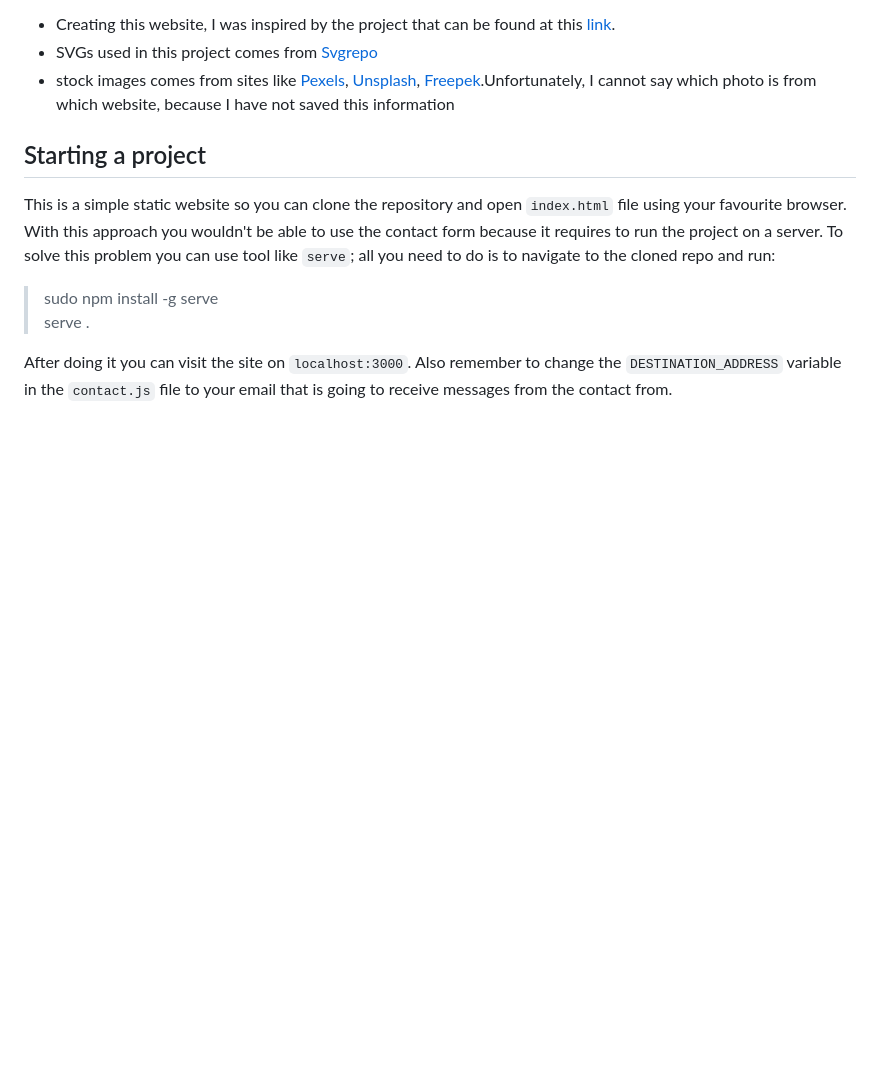
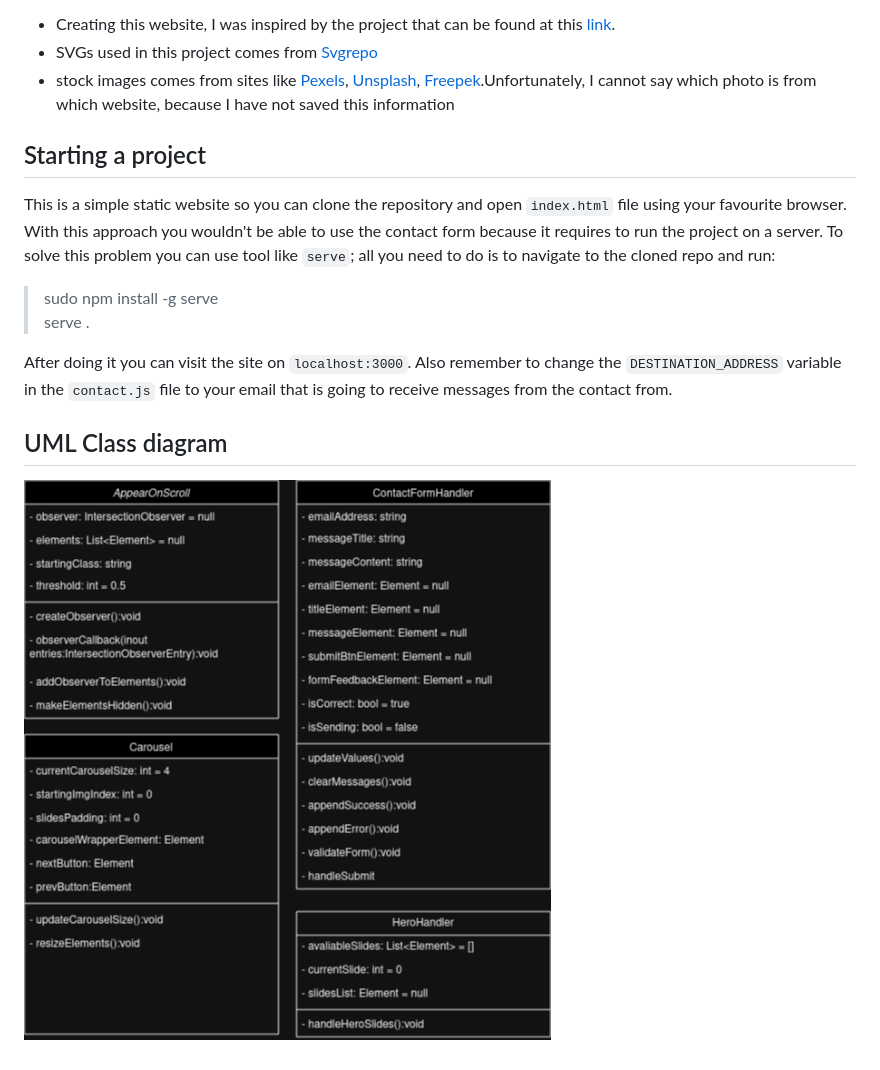
Before and after one commit to Shintenza/beer-house, a Markdown page: README.md, the part around the change. Rendered like a GitHub page; pictures changed too: class_diagrams.png (added); blank space fills up the shorter version.

Commit message:
added useless class diagrams

```diff
--- a/README.md
+++ b/README.md
@@ -40,3 +40,6 @@ To solve this problem you can use tool like `serve`; all you need to do is to na
 
 After doing it you can visit the site on `localhost:3000`. Also remember to change the `DESTINATION_ADDRESS` variable in the `contact.js` file to your email that is going
 to receive messages from the contact from.
+
+## UML Class diagram
+![classes](./class_diagrams.png)
```
Also changed, not shown: 1 other file.
